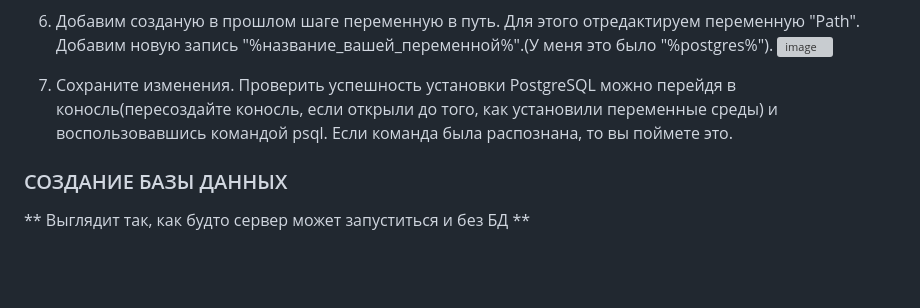
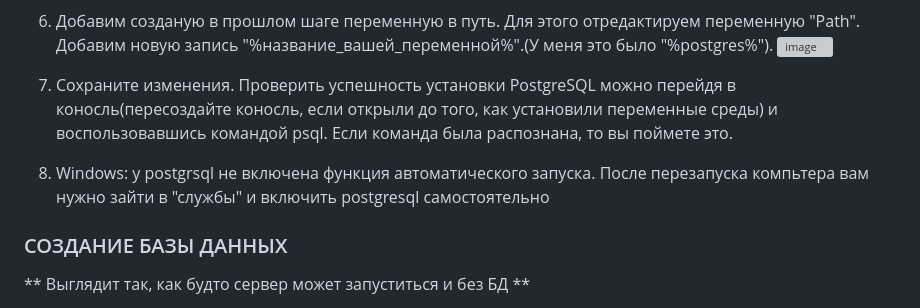
Before and after one commit to xPotat0/TenzorQuiz, a Markdown page: README.md, the part around the change. Drawn GitHub-style; blank space fills up the shorter version; grey boxes are pictures that could not be loaded.

```diff
--- a/README.md
+++ b/README.md
@@ -15,6 +15,7 @@
 ![image](https://github.com/xPotat0/TenzorQuiz/assets/106258306/bf69d68a-a9db-4873-9b98-5e2dc7516d80)
 
 7. Сохраните изменения. Проверить успешность установки PostgreSQL можно перейдя в коносль(пересоздайте коносль, если открыли до того, как установили переменные среды) и воспользовавшись командой psql. Если команда была распознана, то вы поймете это.
+8. Windows: у postgrsql не включена функция автоматического запуска. После перезапуска компьтера вам нужно зайти в "службы" и включить postgresql самостоятельно
 ### СОЗДАНИЕ БАЗЫ ДАННЫХ
 ** Выглядит так, как будто сервер может запуститься и без БД **
 1. Скачайте данный репозиторий. В нём есть папка "data". В ней мы будем хранить базу данных. Если хотите использовать другую папку на вашем компьютере, то не забудье изменить переменные в папке ".env".
```
